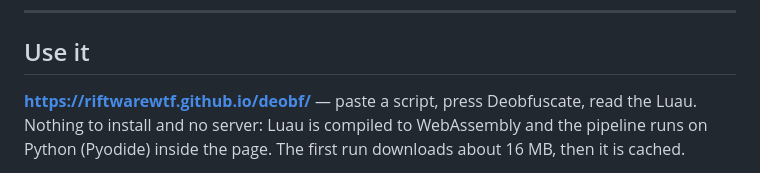
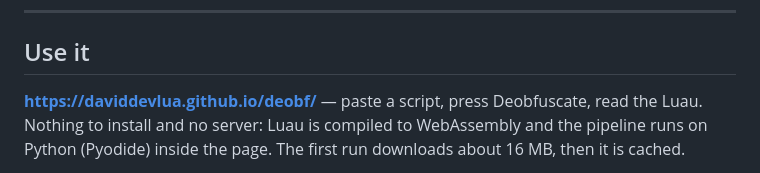
Before and after one commit to DavidDevLua/deobf, a Markdown page: README.md, the part around the change. Rendered like a GitHub page.

```diff
--- a/README.md
+++ b/README.md
@@ -21,7 +21,7 @@ This repository is the pipeline plus a web front end for it.
 
 ## Use it
 
-**<https://riftwarewtf.github.io/deobf/>** — paste a script, press Deobfuscate,
+**https://daviddevlua.github.io/deobf/** — paste a script, press Deobfuscate,
 read the Luau. Nothing to install and no server: Luau is compiled to
 WebAssembly and the pipeline runs on Python (Pyodide) inside the page. The
 first run downloads about 16 MB, then it is cached.
```
